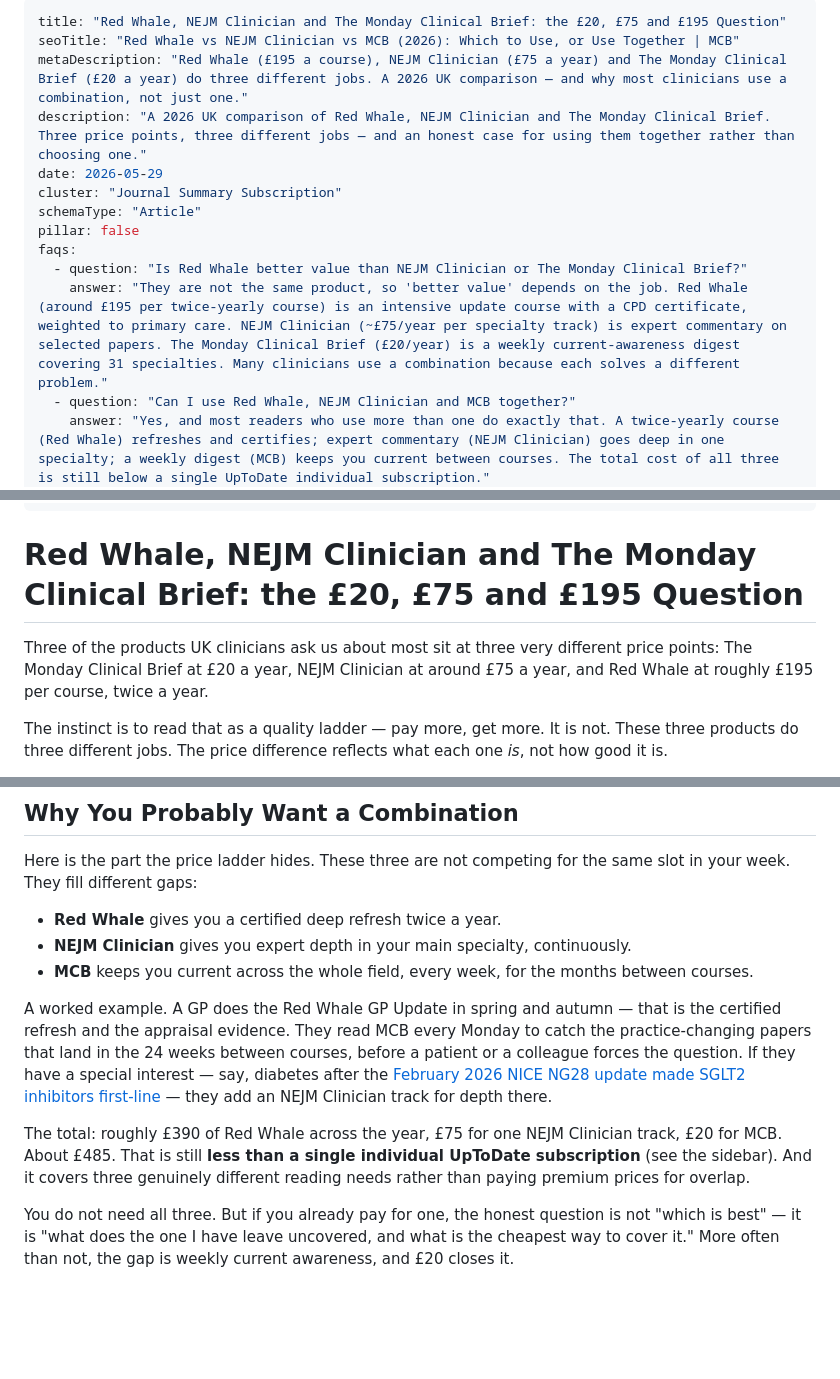
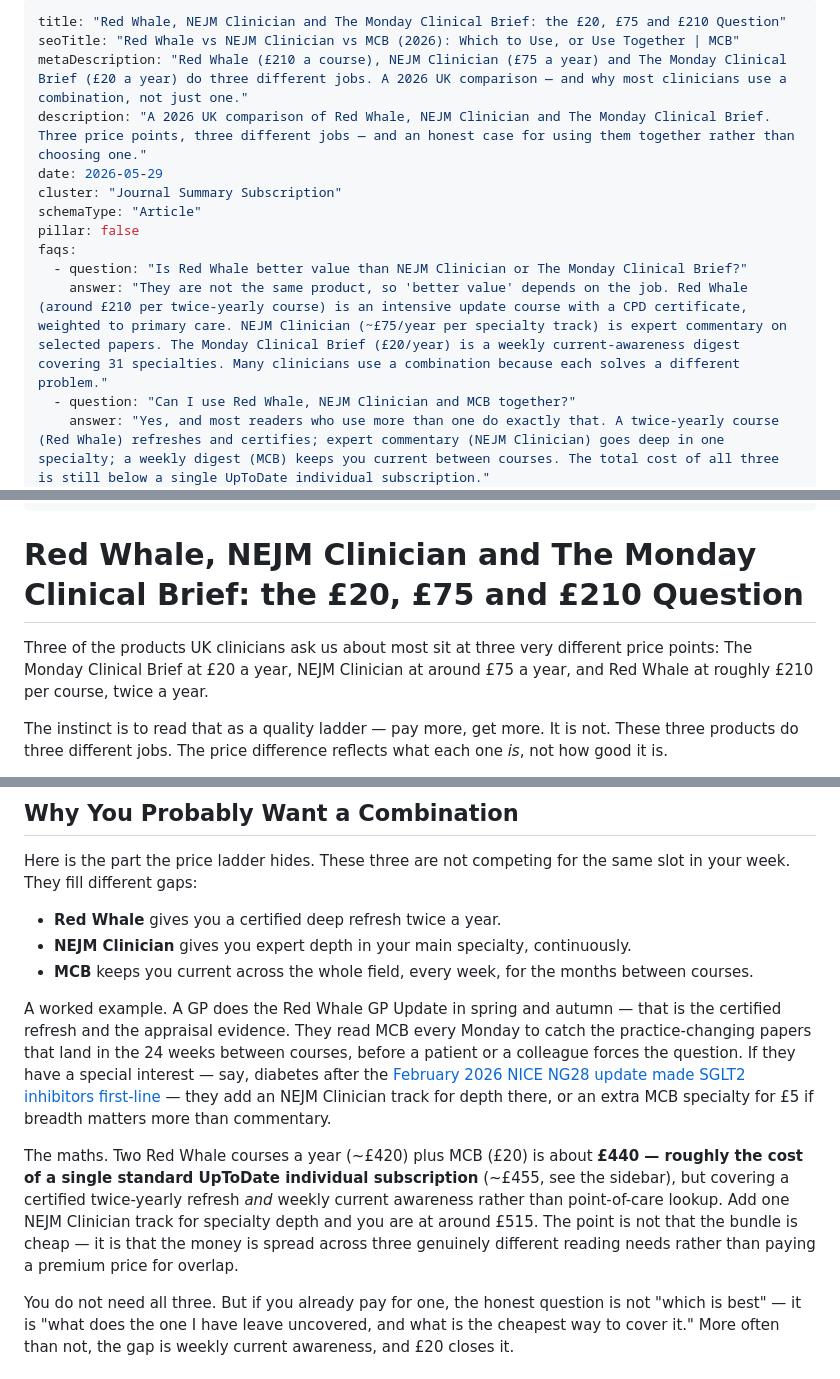
Before and after one commit to mondayclinicalbrief/Monday-clinical-brief, a Markdown page: blog/journal-summary-subscription/red-whale-nejm-clinician-mcb-compared.md, 3 parts joined by grey strips. Rendered like a GitHub page; blank space fills up the shorter version.

```diff
--- a/blog/journal-summary-subscription/red-whale-nejm-clinician-mcb-compared.md
+++ b/blog/journal-summary-subscription/red-whale-nejm-clinician-mcb-compared.md
@@ -1,7 +1,7 @@
 ---
-title: "Red Whale, NEJM Clinician and The Monday Clinical Brief: the £20, £75 and £195 Question"
+title: "Red Whale, NEJM Clinician and The Monday Clinical Brief: the £20, £75 and £210 Question"
 seoTitle: "Red Whale vs NEJM Clinician vs MCB (2026): Which to Use, or Use Together | MCB"
-metaDescription: "Red Whale (£195 a course), NEJM Clinician (£75 a year) and The Monday Clinical Brief (£20 a year) do three different jobs. A 2026 UK comparison — and why most clinicians use a combination, not just one."
+metaDescription: "Red Whale (£210 a course), NEJM Clinician (£75 a year) and The Monday Clinical Brief (£20 a year) do three different jobs. A 2026 UK comparison — and why most clinicians use a combination, not just one."
 description: "A 2026 UK comparison of Red Whale, NEJM Clinician and The Monday Clinical Brief. Three price points, three different jobs — and an honest case for using them together rather than choosing one."
 date: 2026-05-29
 cluster: "Journal Summary Subscription"
@@ -9,7 +9,7 @@ schemaType: "Article"
 pillar: false
 faqs:
   - question: "Is Red Whale better value than NEJM Clinician or The Monday Clinical Brief?"
-    answer: "They are not the same product, so 'better value' depends on the job. Red Whale (around £195 per twice-yearly course) is an intensive update course with a CPD certificate, weighted to primary care. NEJM Clinician (~£75/year per specialty track) is expert commentary on selected papers. The Monday Clinical Brief (£20/year) is a weekly current-awareness digest covering 31 specialties. Many clinicians use a combination because each solves a different problem."
+    answer: "They are not the same product, so 'better value' depends on the job. Red Whale (around £210 per twice-yearly course) is an intensive update course with a CPD certificate, weighted to primary care. NEJM Clinician (~£75/year per specialty track) is expert commentary on selected papers. The Monday Clinical Brief (£20/year) is a weekly current-awareness digest covering 31 specialties. Many clinicians use a combination because each solves a different problem."
   - question: "Can I use Red Whale, NEJM Clinician and MCB together?"
     answer: "Yes, and most readers who use more than one do exactly that. A twice-yearly course (Red Whale) refreshes and certifies; expert commentary (NEJM Clinician) goes deep in one specialty; a weekly digest (MCB) keeps you current between courses. The total cost of all three is still below a single UpToDate individual subscription."
   - question: "Does Red Whale give a CPD certificate?"
@@ -20,9 +20,9 @@ faqs:
     answer: "No. As of 2026, UpToDate Expert AI is available to individual subscribers in the US and Canada only. UK individuals pay roughly £455/year for standard UpToDate without the Expert AI layer — the same price for a more limited product than US subscribers receive."
 ---
 
-# Red Whale, NEJM Clinician and The Monday Clinical Brief: the £20, £75 and £195 Question
+# Red Whale, NEJM Clinician and The Monday Clinical Brief: the £20, £75 and £210 Question
 
-Three of the products UK clinicians ask us about most sit at three very different price points: The Monday Clinical Brief at £20 a year, NEJM Clinician at around £75 a year, and Red Whale at roughly £195 per course, twice a year.
+Three of the products UK clinicians ask us about most sit at three very different price points: The Monday Clinical Brief at £20 a year, NEJM Clinician at around £75 a year, and Red Whale at roughly £210 per course, twice a year.
 
 The instinct is to read that as a quality ladder — pay more, get more. It is not. These three products do three different jobs. The price difference reflects what each one *is*, not how good it is.
 
@@ -110,9 +111,9 @@ Here is the part the price ladder hides. These three are not competing for the s
 - **NEJM Clinician** gives you expert depth in your main specialty, continuously.
 - **MCB** keeps you current across the whole field, every week, for the months between courses.
 
-A worked example. A GP does the Red Whale GP Update in spring and autumn — that is the certified refresh and the appraisal evidence. They read MCB every Monday to catch the practice-changing papers that land in the 24 weeks between courses, before a patient or a colleague forces the question. If they have a special interest — say, diabetes after the [February 2026 NICE NG28 update made SGLT2 inhibitors first-line](/blog/medical-journal-digest/nice-ng28-type-2-diabetes-2026/) — they add an NEJM Clinician track for depth there.
+A worked example. A GP does the Red Whale GP Update in spring and autumn — that is the certified refresh and the appraisal evidence. They read MCB every Monday to catch the practice-changing papers that land in the 24 weeks between courses, before a patient or a colleague forces the question. If they have a special interest — say, diabetes after the [February 2026 NICE NG28 update made SGLT2 inhibitors first-line](/blog/medical-journal-digest/nice-ng28-type-2-diabetes-2026/) — they add an NEJM Clinician track for depth there, or an extra MCB specialty for £5 if breadth matters more than commentary.
 
-The total: roughly £390 of Red Whale across the year, £75 for one NEJM Clinician track, £20 for MCB. About £485. That is still **less than a single individual UpToDate subscription** (see the sidebar). And it covers three genuinely different reading needs rather than paying premium prices for overlap.
+The maths. Two Red Whale courses a year (~£420) plus MCB (£20) is about **£440 — roughly the cost of a single standard UpToDate individual subscription** (~£455, see the sidebar), but covering a certified twice-yearly refresh *and* weekly current awareness rather than point-of-care lookup. Add one NEJM Clinician track for specialty depth and you are at around £515. The point is not that the bundle is cheap — it is that the money is spread across three genuinely different reading needs rather than paying a premium price for overlap.
 
 You do not need all three. But if you already pay for one, the honest question is not "which is best" — it is "what does the one I have leave uncovered, and what is the cheapest way to cover it." More often than not, the gap is weekly current awareness, and £20 closes it.
 
```
Also changed, not shown: other parts of blog/journal-summary-subscription/red-whale-nejm-clinician-mcb-compared.md (+6 -5 lines).
